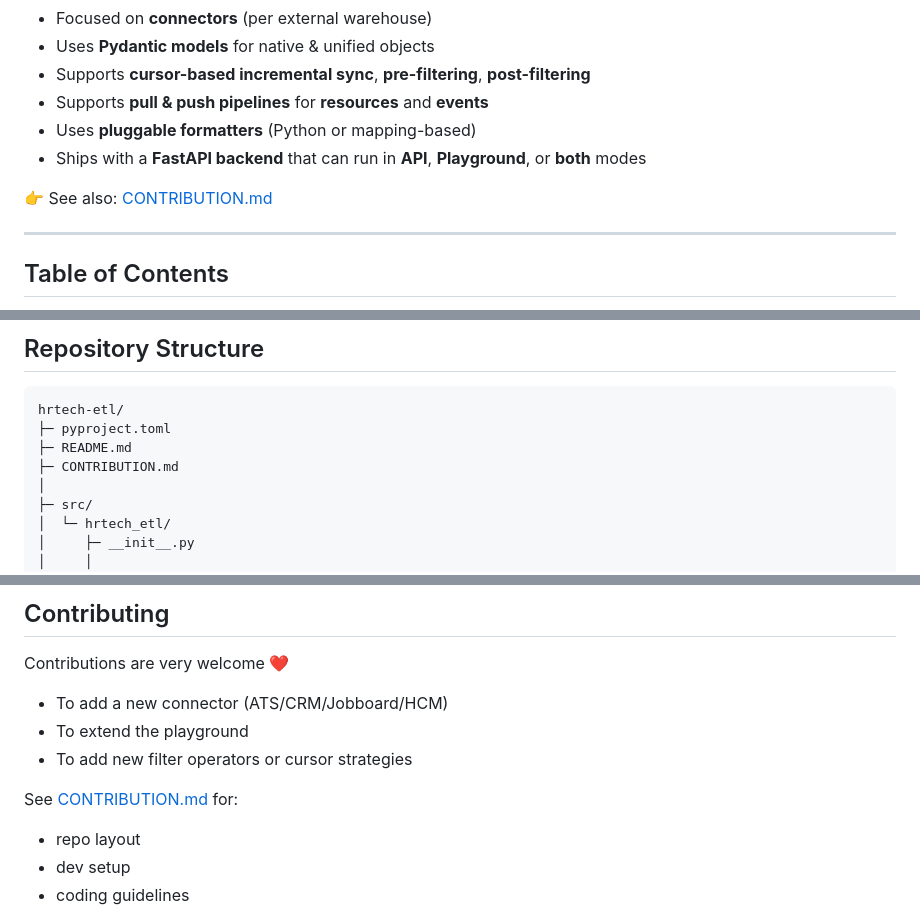
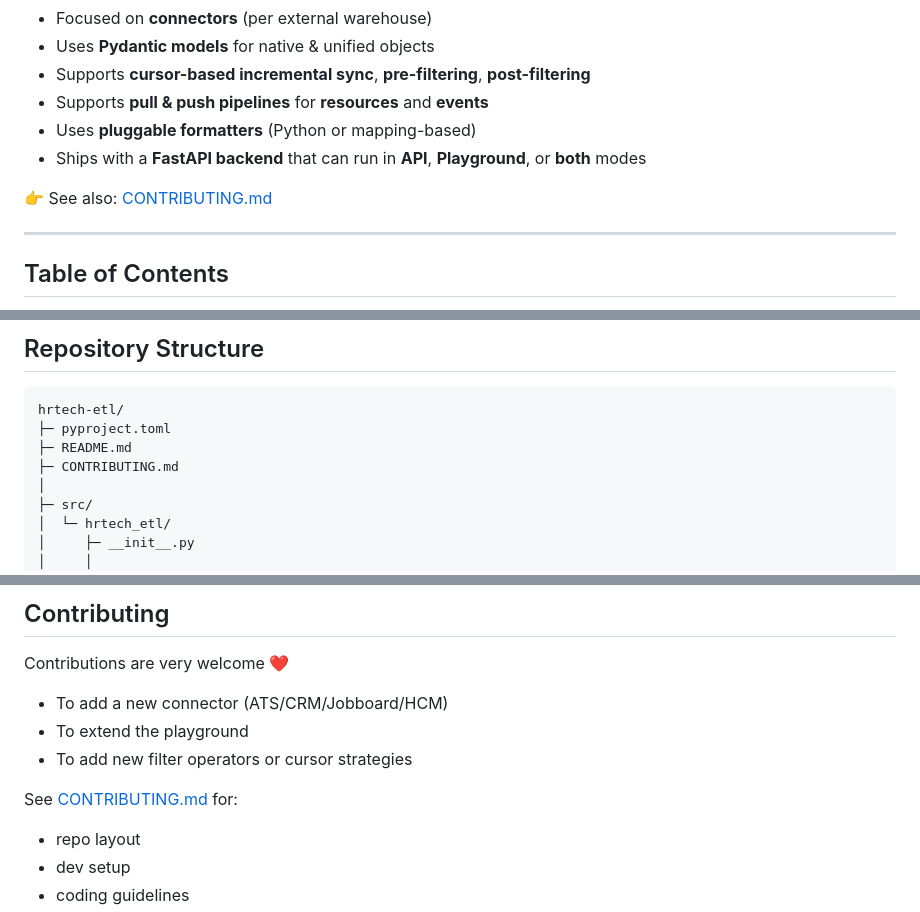
Before and after one commit to Riminder/hrtech-etl, a Markdown page: README.md, 3 parts joined by grey strips. GitHub-like rendering.

```diff
--- a/README.md
+++ b/README.md
@@ -22,7 +22,7 @@ Opensource ETL framework for **HRTech data** (jobs & profiles) across **ATS, CRM
 - Uses **pluggable formatters** (Python or mapping-based)
 - Ships with a **FastAPI backend** that can run in **API**, **Playground**, or **both** modes
 
-👉 See also: [CONTRIBUTION.md](./CONTRIBUTION.md)
+👉 See also: [CONTRIBUTING.md](./CONTRIBUTING.md)
 
 ---
 
@@ -626,7 +626,7 @@ If no formatter is passed:
 hrtech-etl/
 ├─ pyproject.toml
 ├─ README.md
-├─ CONTRIBUTION.md
+├─ CONTRIBUTING.md
 │
 ├─ src/
 │  └─ hrtech_etl/
@@ -699,7 +699,7 @@ Contributions are very welcome ❤️
 * To extend the playground
 * To add new filter operators or cursor strategies
 
-See [CONTRIBUTION.md](./CONTRIBUTION.md) for:
+See [CONTRIBUTING.md](./CONTRIBUTING.md) for:
 
 * repo layout
 * dev setup
```
